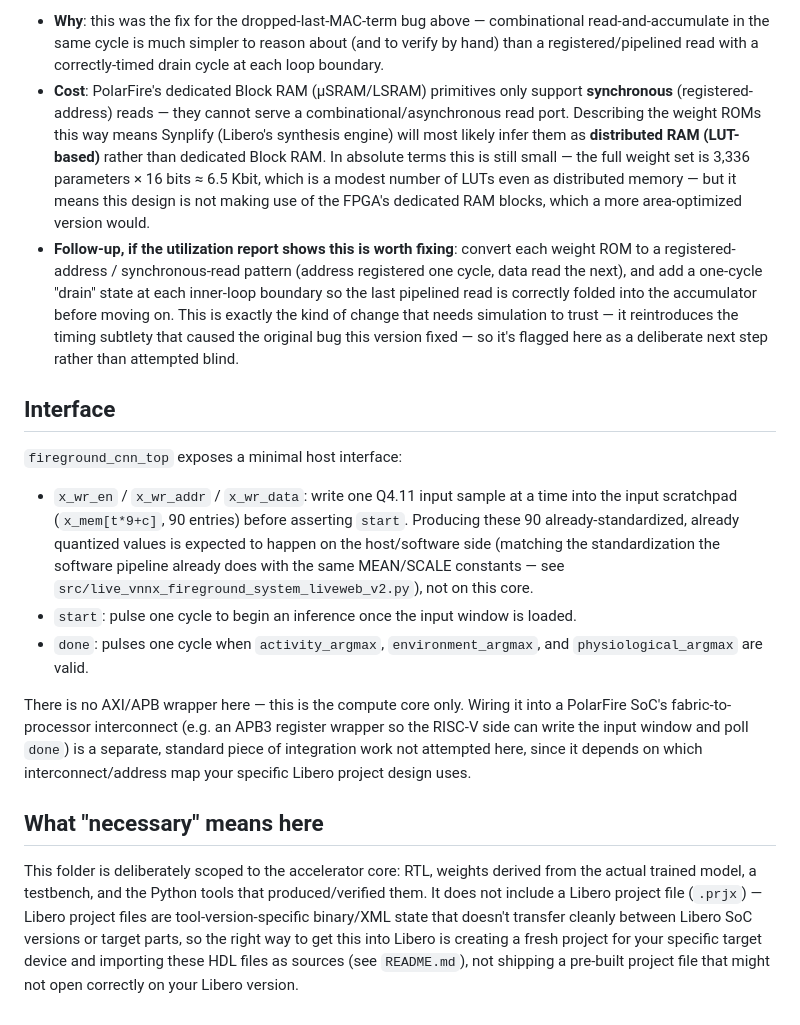
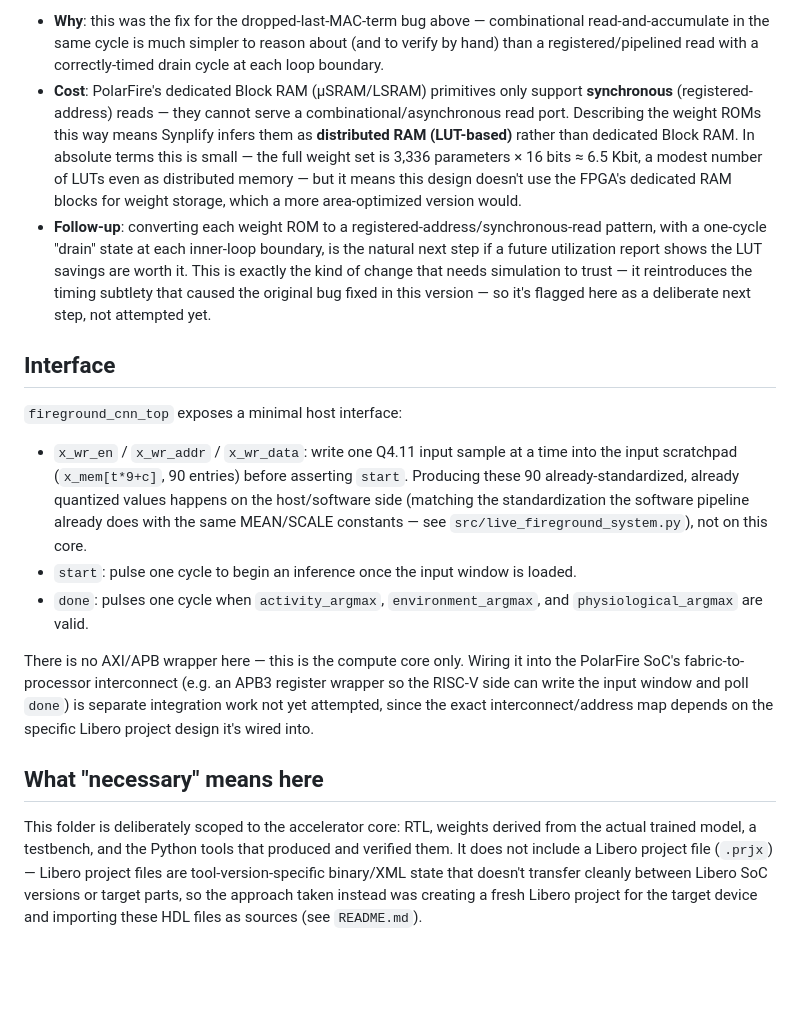
Before and after one commit to Aneeka-Yasmeen/Fireground, a Markdown page: fpga_accelerator/docs/DESIGN_NOTES.md, the part around one of its changes. Rendered like a GitHub page; blank space fills up the shorter version.

Commit message:
Revise DESIGN_NOTES.md
Refactored text for clarity and consistency throughout the design notes. Improved formatting and corrected minor errors in the documentation.

```diff
--- a/fpga_accelerator/docs/DESIGN_NOTES.md
+++ b/fpga_accelerator/docs/DESIGN_NOTES.md
@@ -199,59 +182,49 @@ the read address one cycle ahead of a synchronous-read memory access.
 
 - **Why**: this was the fix for the dropped-last-MAC-term bug above —
-  combinational read-and-accumulate in the same cycle is much simpler to
-  reason about (and to verify by hand) than a registered/pipelined read
-  with a correctly-timed drain cycle at each loop boundary.
-- **Cost**: PolarFire's dedicated Block RAM (µSRAM/LSRAM) primitives only
-  support **synchronous** (registered-address) reads — they cannot serve
-  a combinational/asynchronous read port. Describing the weight ROMs this
-  way means Synplify (Libero's synthesis engine) will most likely infer
-  them as **distributed RAM (LUT-based)** rather than dedicated Block
-  RAM. In absolute terms this is still small — the full weight set is
-  3,336 parameters × 16 bits ≈ 6.5 Kbit, which is a modest number of LUTs
-  even as distributed memory — but it means this design is not making use
-  of the FPGA's dedicated RAM blocks, which a more area-optimized version
-  would.
-- **Follow-up, if the utilization report shows this is worth fixing**:
-  convert each weight ROM to a registered-address / synchronous-read
-  pattern (address registered one cycle, data read the next), and add a
-  one-cycle "drain" state at each inner-loop boundary so the last
-  pipelined read is correctly folded into the accumulator before moving
-  on. This is exactly the kind of change that needs simulation to trust —
-  it reintroduces the timing subtlety that caused the original bug this
-  version fixed — so it's flagged here as a deliberate next step rather
-  than attempted blind.
+  combinational read-and-accumulate in the same cycle is much simpler to reason
+  about (and to verify by hand) than a registered/pipelined read with a
+  correctly-timed drain cycle at each loop boundary.
+- **Cost**: PolarFire's dedicated Block RAM (µSRAM/LSRAM) primitives only support
+  **synchronous** (registered-address) reads — they cannot serve a
+  combinational/asynchronous read port. Describing the weight ROMs this way means
+  Synplify infers them as **distributed RAM (LUT-based)** rather than dedicated
+  Block RAM. In absolute terms this is small — the full weight set is 3,336
+  parameters × 16 bits ≈ 6.5 Kbit, a modest number of LUTs even as distributed
+  memory — but it means this design doesn't use the FPGA's dedicated RAM blocks for
+  weight storage, which a more area-optimized version would.
+- **Follow-up**: converting each weight ROM to a registered-address/synchronous-read
+  pattern, with a one-cycle "drain" state at each inner-loop boundary, is the natural
+  next step if a future utilization report shows the LUT savings are worth it. This
+  is exactly the kind of change that needs simulation to trust — it reintroduces the
+  timing subtlety that caused the original bug fixed in this version — so it's
+  flagged here as a deliberate next step, not attempted yet.
 
 ## Interface
 
 `fireground_cnn_top` exposes a minimal host interface:
 
-- `x_wr_en` / `x_wr_addr` / `x_wr_data`: write one Q4.11 input sample at a
-  time into the input scratchpad (`x_mem[t*9+c]`, 90 entries) before
-  asserting `start`. Producing these 90 already-standardized, already
-  quantized values is expected to happen on the host/software side
-  (matching the standardization the software pipeline already does with
-  the same MEAN/SCALE constants — see
-  `src/live_vnnx_fireground_system_liveweb_v2.py`), not on this core.
-- `start`: pulse one cycle to begin an inference once the input window is
-  loaded.
-- `done`: pulses one cycle when `activity_argmax`, `environment_argmax`,
-  and `physiological_argmax` are valid.
+- `x_wr_en` / `x_wr_addr` / `x_wr_data`: write one Q4.11 input sample at a time into
+  the input scratchpad (`x_mem[t*9+c]`, 90 entries) before asserting `start`.
+  Producing these 90 already-standardized, already quantized values happens on the
+  host/software side (matching the standardization the software pipeline already
+  does with the same MEAN/SCALE constants — see `src/live_fireground_system.py`),
+  not on this core.
+- `start`: pulse one cycle to begin an inference once the input window is loaded.
+- `done`: pulses one cycle when `activity_argmax`, `environment_argmax`, and
+  `physiological_argmax` are valid.
 
-There is no AXI/APB wrapper here — this is the compute core only. Wiring
-it into a PolarFire SoC's fabric-to-processor interconnect (e.g. an APB3
-register wrapper so the RISC-V side can write the input window and poll
-`done`) is a separate, standard piece of integration work not attempted
-here, since it depends on which interconnect/address map your specific
-Libero project design uses.
+There is no AXI/APB wrapper here — this is the compute core only. Wiring it into the
+PolarFire SoC's fabric-to-processor interconnect (e.g. an APB3 register wrapper so
+the RISC-V side can write the input window and poll `done`) is separate integration
+work not yet attempted, since the exact interconnect/address map depends on the
+specific Libero project design it's wired into.
 
 ## What "necessary" means here
 
-This folder is deliberately scoped to the accelerator core: RTL, weights
-derived from the actual trained model, a testbench, and the Python tools
-that produced/verified them. It does not include a Libero project file
-(`.prjx`) — Libero project files are tool-version-specific binary/XML
-state that doesn't transfer cleanly between Libero SoC versions or target
-parts, so the right way to get this into Libero is creating a fresh
-project for your specific target device and importing these HDL files as
-sources (see `README.md`), not shipping a pre-built project file that
-might not open correctly on your Libero version.
+This folder is deliberately scoped to the accelerator core: RTL, weights derived
+from the actual trained model, a testbench, and the Python tools that produced and
+verified them. It does not include a Libero project file (`.prjx`) — Libero project
+files are tool-version-specific binary/XML state that doesn't transfer cleanly
+between Libero SoC versions or target parts, so the approach taken instead was
+creating a fresh Libero project for the target device and importing these HDL files
+as sources (see `README.md`).
```
Also changed, not shown: other parts of fpga_accelerator/docs/DESIGN_NOTES.md (+132 -149 lines).
